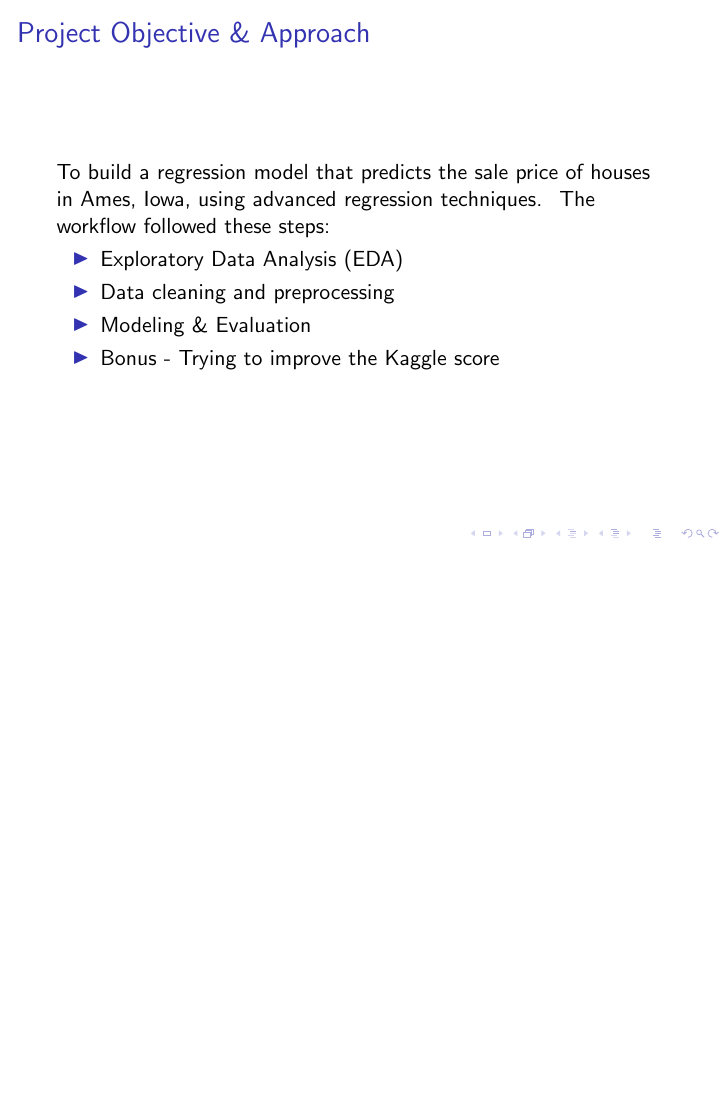
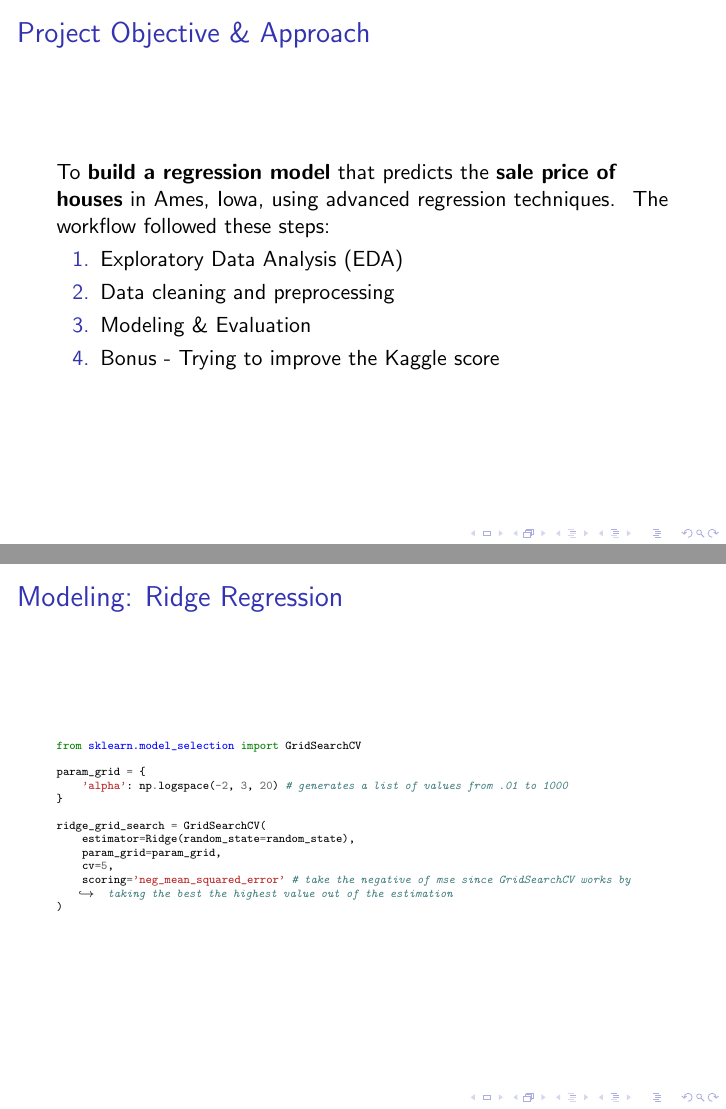
Before and after one commit to ilcors-dev/corsetti-house_prices_advanced_regression_techniques, LaTeX slides (presentation/beamer.tex): page 2 of 22 before the commit and pages 2 and 13 of 23 after it, the two joined at a grey line, the shorter picture padded with empty space. Compiled offline with pdfLaTeX.

Commit message:
minor tweaks to presentation and notebook

```diff
--- a/presentation/beamer.tex
+++ b/presentation/beamer.tex
@@ -13,16 +13,16 @@
 
 \begin{frame}
 \frametitle{Project Objective \& Approach}
-To build a regression model that predicts the sale price of houses in Ames, Iowa, using advanced regression techniques.
+To \textbf{build a regression model} that predicts the \textbf{sale price of houses} in Ames, Iowa, using advanced regression techniques.
 \
 The workflow followed these steps:
 
-\begin{itemize}
+\begin{enumerate}
     \item Exploratory Data Analysis (EDA)
     \item Data cleaning and preprocessing
     \item Modeling \& Evaluation
     \item Bonus - Trying to improve the Kaggle score
-\end{itemize}
+\end{enumerate}
 \end{frame}
 
 \begin{frame}
@@ -154,10 +153,29 @@ $$R^2=1-\frac{\mathrm{SS}_{\mathrm{res}}}{\mathrm{SS}_{\mathrm{tot}}}$$
 \end{itemize}
 \end{frame}
 
+\begin{frame}[fragile]
+\frametitle{Modeling: Ridge Regression}
+
+\begin{minted}[breaklines=true, fontsize=\tiny]{python}
+from sklearn.model_selection import GridSearchCV
+
+param_grid = {
+    'alpha': np.logspace(-2, 3, 20) # generates a list of values from .01 to 1000
+}
+
+ridge_grid_search = GridSearchCV(
+    estimator=Ridge(random_state=random_state),
+    param_grid=param_grid,
+    cv=5,
+    scoring='neg_mean_squared_error' # take the negative of mse since GridSearchCV works by taking the best the highest value out of the estimation
+)
+\end{minted}
+\end{frame}
+
 \begin{frame}
 \frametitle{Advanced Models: Random Forest \& XGBoost}
 \centering
-    \includegraphics[width=.7\textwidth]{../challenge/main_files/main_73_0.png}
+    \includegraphics[width=1\textwidth]{../challenge/main_files/main_73_0.png}
 
 \begin{itemize}
     \item \textbf{Tree based ensemble models} that can capture non-linear relationships and interactions between features
```
Also changed, not shown: challenge/main_files/main_92_0.png (added), presentation/beamer.pdf, presentation/beamer.tex (5 more changed lines), 1 other file.
